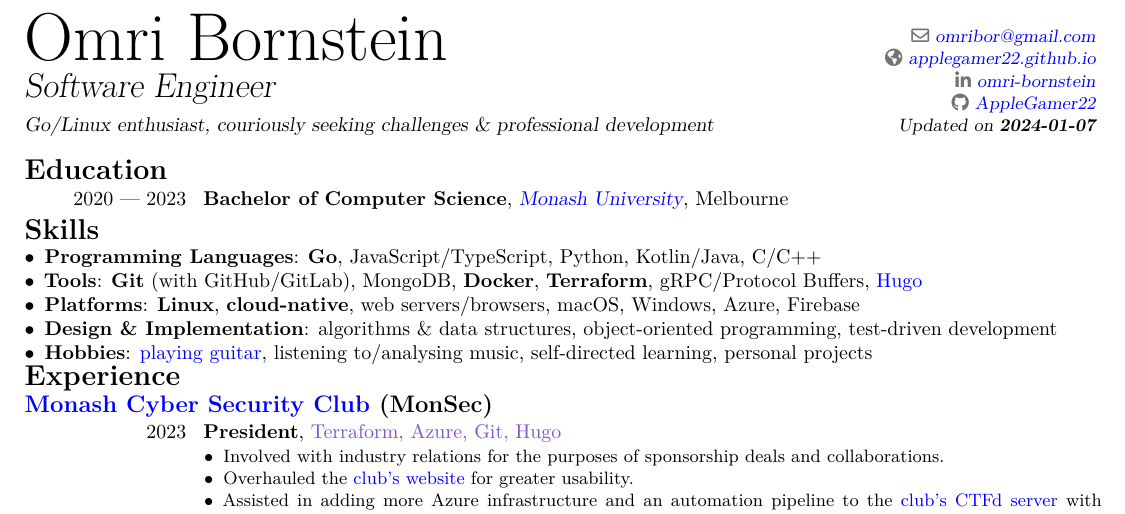
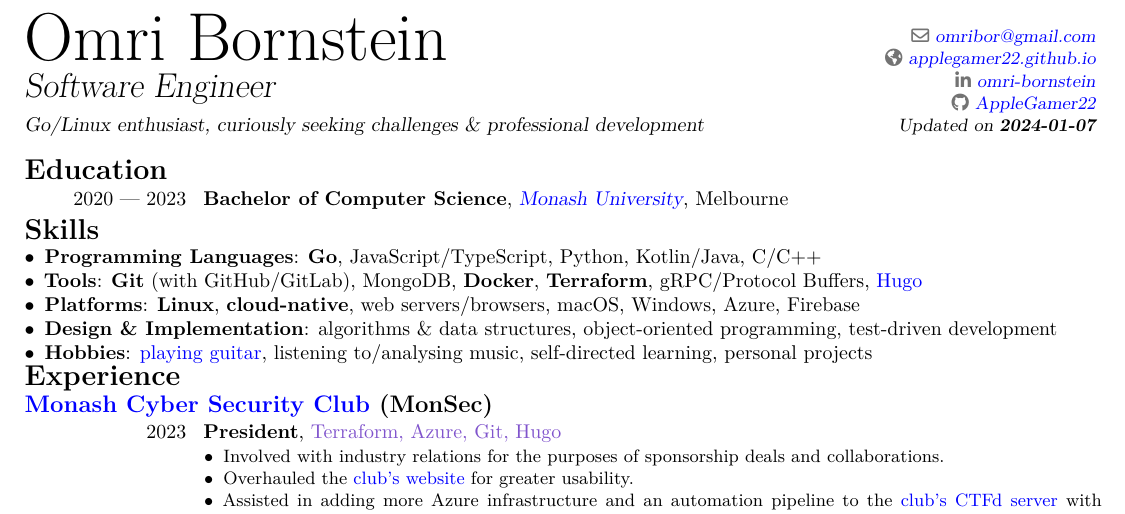
Before and after one commit to AppleGamer22/applegamer22.github.io, a LaTeX CV (cv.tex): part of the page, cut so that both start at the same text. Compiled offline with XeLaTeX; a missing font is replaced by an installed copy or a similar font.

Commit message:
cv headline typo fix, thanks cherryblossom000 for telling me
Signed-off-by: Omri Bornstein <omribor@gmail.com>

```diff
--- a/cv.tex
+++ b/cv.tex
@@ -23,7 +23,7 @@
 \name{Omri}{Bornstein}
 % \photo[60pt]{assets/author.png}
 \title{Software Engineer}
-\quote{Go/Linux enthusiast, couriously seeking challenges \& professional development}
+\quote{Go/Linux enthusiast, curiously seeking challenges \& professional development}
 \email{omribor@gmail.com}
 \homepage{applegamer22.github.io}
 \social[linkedin]{omri-bornstein}
```
Also changed, not shown: 1 other file.
